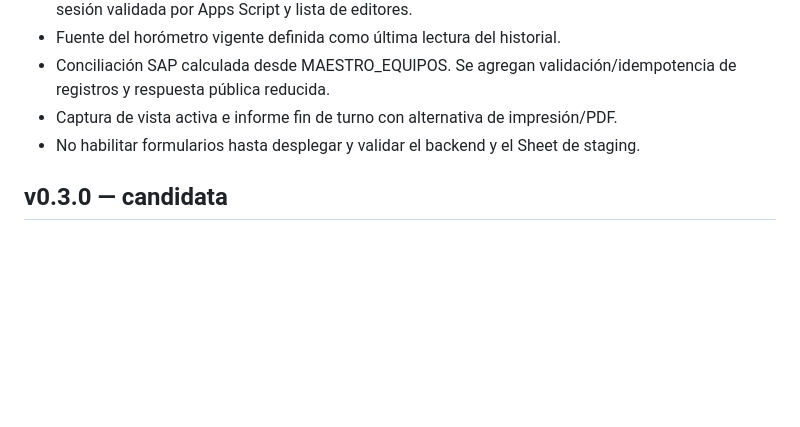
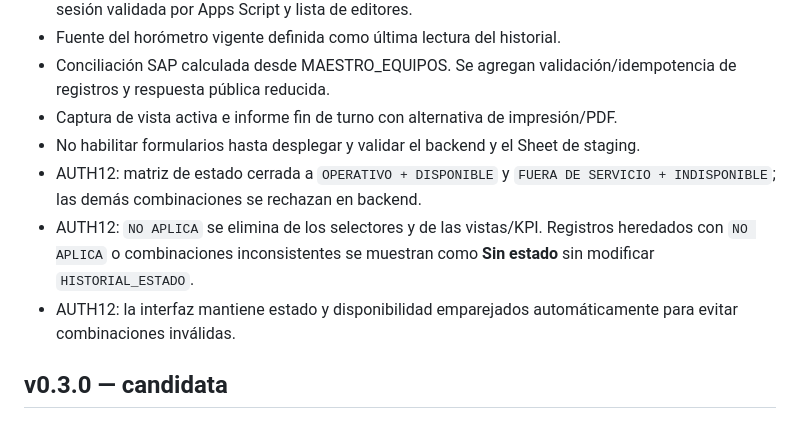
Before and after one commit to apps-mtto-ant/centro-control-sdso, a Markdown page: CHANGELOG.md, the part around the change. Drawn GitHub-style; blank space fills up the shorter version.

Commit message:
AUTH12: record closed state policy

```diff
--- a/CHANGELOG.md
+++ b/CHANGELOG.md
@@ -8,6 +8,9 @@
 - Conciliación SAP calculada desde MAESTRO_EQUIPOS. Se agregan validación/idempotencia de registros y respuesta pública reducida.
 - Captura de vista activa e informe fin de turno con alternativa de impresión/PDF.
 - No habilitar formularios hasta desplegar y validar el backend y el Sheet de staging.
+- AUTH12: matriz de estado cerrada a `OPERATIVO + DISPONIBLE` y `FUERA DE SERVICIO + INDISPONIBLE`; las demás combinaciones se rechazan en backend.
+- AUTH12: `NO APLICA` se elimina de los selectores y de las vistas/KPI. Registros heredados con `NO APLICA` o combinaciones inconsistentes se muestran como **Sin estado** sin modificar `HISTORIAL_ESTADO`.
+- AUTH12: la interfaz mantiene estado y disponibilidad emparejados automáticamente para evitar combinaciones inválidas.
 
 ## v0.3.0 — candidata
 
```
